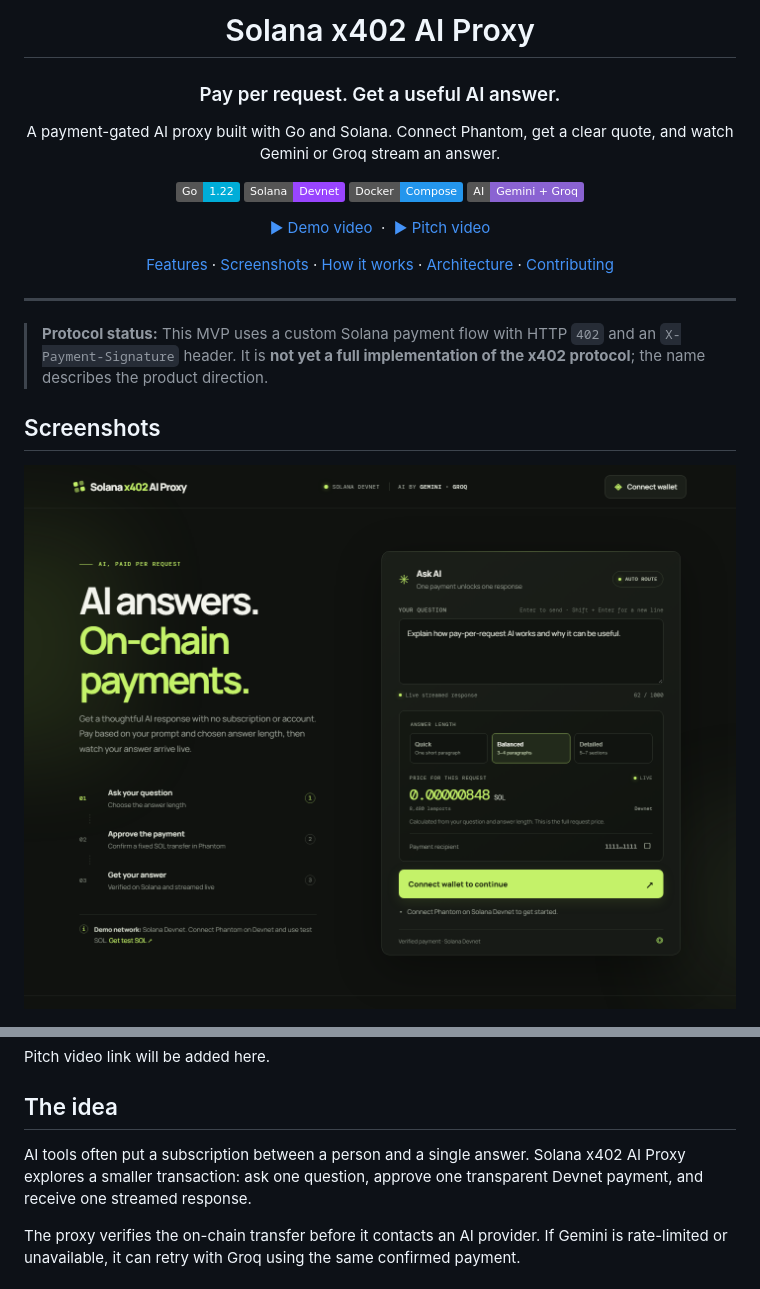
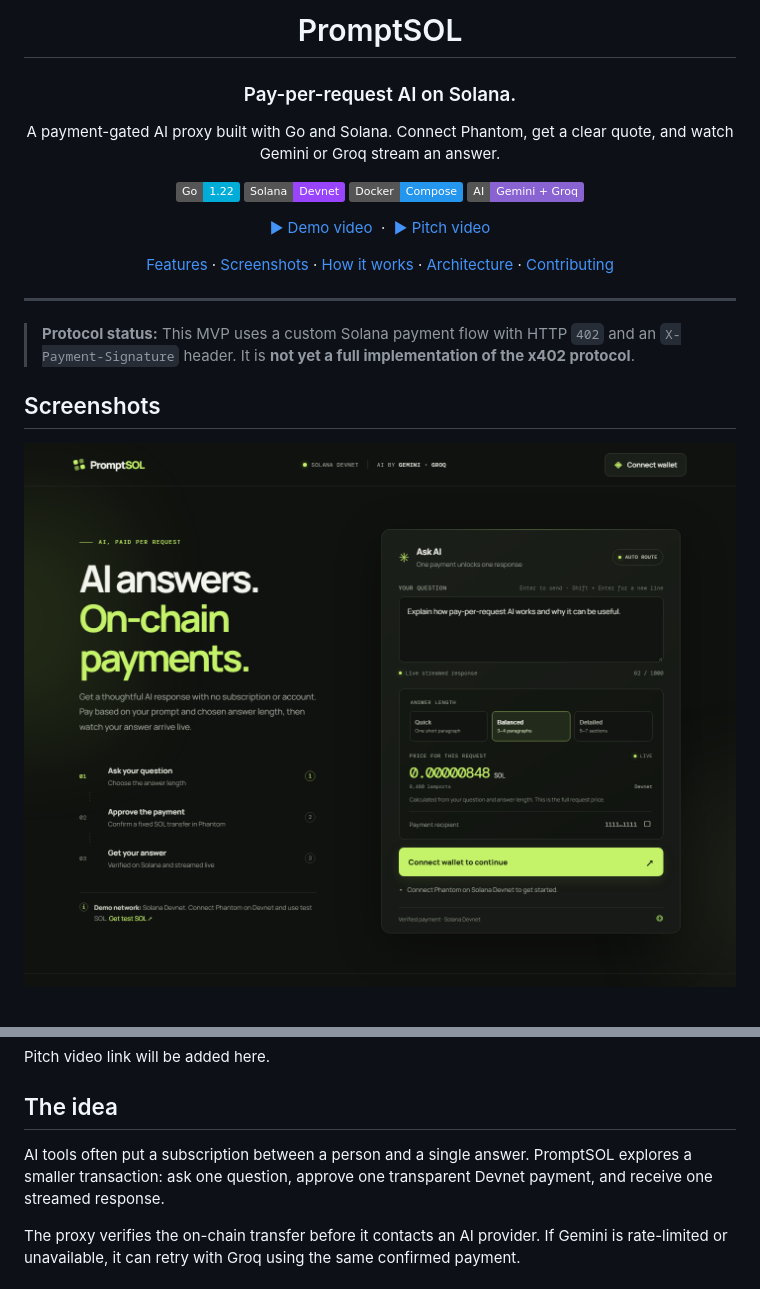
Before and after one commit to altynbks/promptSOL, a Markdown page: README.md, 2 parts joined by grey strips. GitHub-like rendering; pictures changed too: assets/demo-desktop.png; badges without logos.

Commit message:
refactor: rename product to PromptSOL

```diff
--- a/README.md
+++ b/README.md
@@ -3,7 +3,7 @@
 </p>
 
-<h1 align="center">Solana x402 AI Proxy</h1>
-<h3 align="center">Pay per request. Get a useful AI answer.</h3>
+<h1 align="center">PromptSOL</h1>
+<h3 align="center">Pay-per-request AI on Solana.</h3>
 
 <p align="center">
   A payment-gated AI proxy built with Go and Solana. Connect Phantom, get a clear quote, and watch Gemini or Groq stream an answer.
@@ -32,7 +32,7 @@
 
 ---
 
-> **Protocol status:** This MVP uses a custom Solana payment flow with HTTP `402` and an `X-Payment-Signature` header. It is **not yet a full implementation of the x402 protocol**; the name describes the product direction.
+> **Protocol status:** This MVP uses a custom Solana payment flow with HTTP `402` and an `X-Payment-Signature` header. It is **not yet a full implementation of the x402 protocol**.
 
 ## Screenshots
 
@@ -54,7 +54,7 @@ Pitch video link will be added here.
 
 ## The idea
 
-AI tools often put a subscription between a person and a single answer. Solana x402 AI Proxy explores a smaller transaction: ask one question, approve one transparent Devnet payment, and receive one streamed response.
+AI tools often put a subscription between a person and a single answer. PromptSOL explores a smaller transaction: ask one question, approve one transparent Devnet payment, and receive one streamed response.
 
 The proxy verifies the on-chain transfer before it contacts an AI provider. If Gemini is rate-limited or unavailable, it can retry with Groq using the same confirmed payment.
 
```
Also changed, not shown: other parts of README.md (+2 -2 lines), CONTRIBUTING.md (+1 -1 lines), docs/ARCHITECTURE.md (+1 -1 lines), 7 other files.
